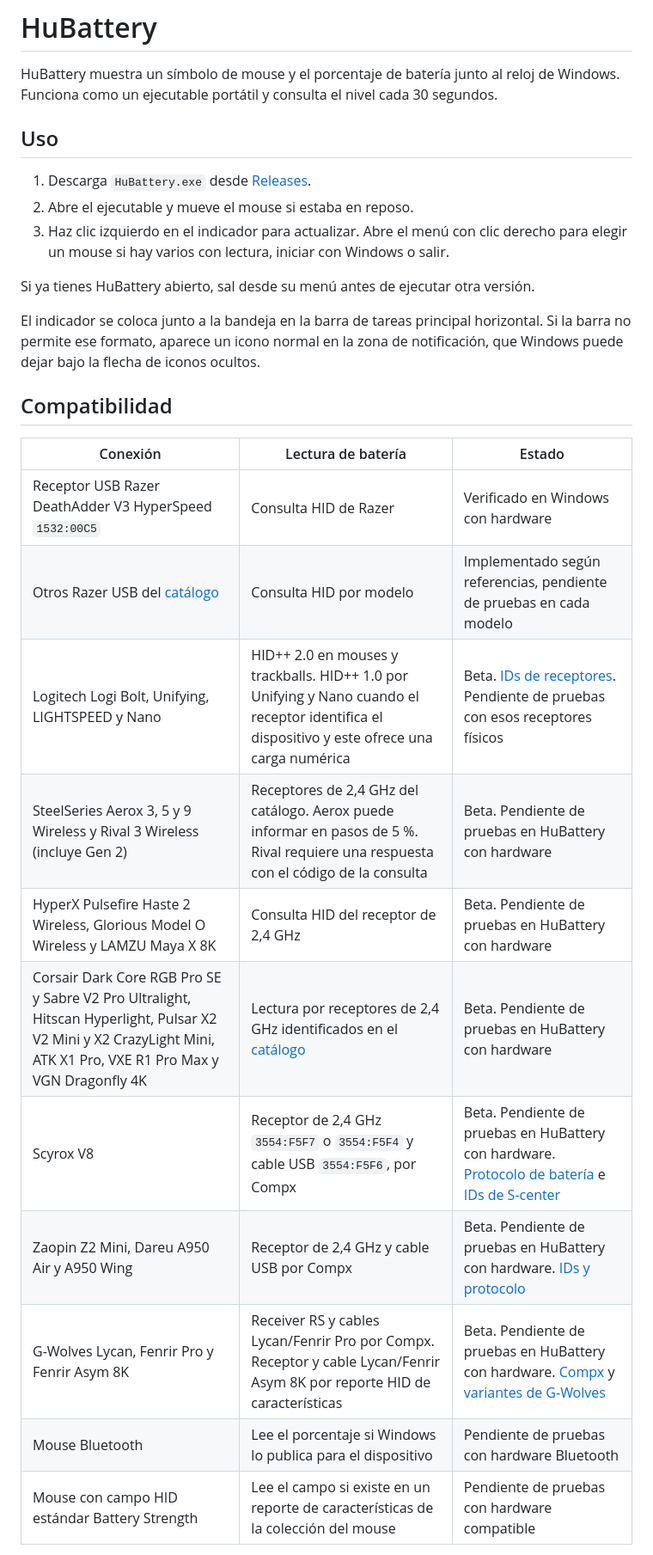
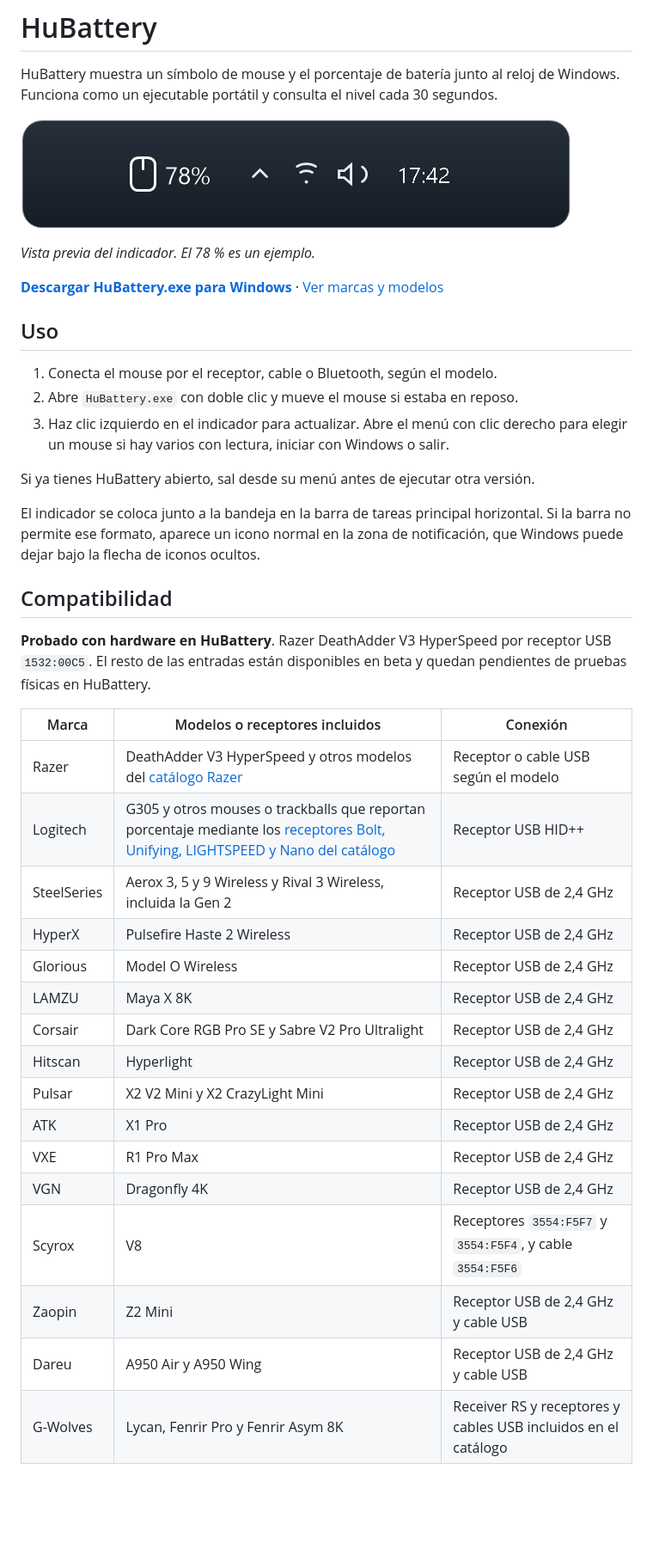
Before and after one commit to ZielCL/HuBattery, a Markdown page: README.md, the part around one of its changes. Shown at 86% size. GitHub-like rendering; pictures changed too: assets/hubattery-barra-de-tareas.png (added); blank space fills up the shorter version.

Commit message:
Muestra una vista previa y las marcas compatibles en el README

```diff
--- a/README.md
+++ b/README.md
@@ -2,10 +2,16 @@
 
 HuBattery muestra un símbolo de mouse y el porcentaje de batería junto al reloj de Windows. Funciona como un ejecutable portátil y consulta el nivel cada 30 segundos.
 
+![Vista previa de HuBattery con un símbolo de mouse y 78 % junto a los iconos de la bandeja y el reloj de Windows](assets/hubattery-barra-de-tareas.png)
+
+*Vista previa del indicador. El 78 % es un ejemplo.*
+
+**[Descargar HuBattery.exe para Windows](https://github.com/ZielCL/HuBattery/releases/download/v0.3.2-beta.1/HuBattery.exe)** · [Ver marcas y modelos](#compatibilidad)
+
 ## Uso
 
-1. Descarga `HuBattery.exe` desde [Releases](https://github.com/ZielCL/HuBattery/releases).
-2. Abre el ejecutable y mueve el mouse si estaba en reposo.
+1. Conecta el mouse por el receptor, cable o Bluetooth, según el modelo.
+2. Abre `HuBattery.exe` con doble clic y mueve el mouse si estaba en reposo.
 3. Haz clic izquierdo en el indicador para actualizar. Abre el menú con clic derecho para elegir un mouse si hay varios con lectura, iniciar con Windows o salir.
 
 Si ya tienes HuBattery abierto, sal desde su menú antes de ejecutar otra versión.
@@ -14,17 +20,24 @@ El indicador se coloca junto a la bandeja en la barra de tareas principal horizo
 
 ## Compatibilidad
 
-| Conexión | Lectura de batería | Estado |
+**Probado con hardware en HuBattery**. Razer DeathAdder V3 HyperSpeed por receptor USB `1532:00C5`. El resto de las entradas están disponibles en beta y quedan pendientes de pruebas físicas en HuBattery.
+
+| Marca | Modelos o receptores incluidos | Conexión |
 | --- | --- | --- |
-| Receptor USB Razer DeathAdder V3 HyperSpeed `1532:00C5` | Consulta HID de Razer | Verificado en Windows con hardware |
-| Otros Razer USB del [catálogo](src/RazerBattery.cs) | Consulta HID por modelo | Implementado según referencias, pendiente de pruebas en cada modelo |
-| Logitech Logi Bolt, Unifying, LIGHTSPEED y Nano | HID++ 2.0 en mouses y trackballs. HID++ 1.0 por Unifying y Nano cuando el receptor identifica el dispositivo y este ofrece una carga numérica | Beta. [IDs de receptores](src/LogitechBattery.cs). Pendiente de pruebas con esos receptores físicos |
-| SteelSeries Aerox 3, 5 y 9 Wireless y Rival 3 Wireless (incluye Gen 2) | Receptores de 2,4 GHz del catálogo. Aerox puede informar en pasos de 5 %. Rival requiere una respuesta con el código de la consulta | Beta. Pendiente de pruebas en HuBattery con hardware |
-| HyperX Pulsefire Haste 2 Wireless, Glorious Model O Wireless y LAMZU Maya X 8K | Consulta HID del receptor de 2,4 GHz | Beta. Pendiente de pruebas en HuBattery con hardware |
-| Corsair Dark Core RGB Pro SE y Sabre V2 Pro Ultralight, Hitscan Hyperlight, Pulsar X2 V2 Mini y X2 CrazyLight Mini, ATK X1 Pro, VXE R1 Pro Max y VGN Dragonfly 4K | Lectura por receptores de 2,4 GHz identificados en el [catálogo](src/VendorMouseBattery.cs) | Beta. Pendiente de pruebas en HuBattery con hardware |
-| Scyrox V8 | Receptor de 2,4 GHz `3554:F5F7` o `3554:F5F4` y cable USB `3554:F5F6`, por Compx | Beta. Pendiente de pruebas en HuBattery con hardware. [Protocolo de batería](https://github.com/Fan4Metal/mouse_tray/blob/master/mouse_tray/drivers/chipset/nordic52.py) e [IDs de S-center](https://github.com/vladkovalch/scyrox-v8-config/blob/main/scyrox_v8_config.py) |
-| Zaopin Z2 Mini, Dareu A950 Air y A950 Wing | Receptor de 2,4 GHz y cable USB por Compx | Beta. Pendiente de pruebas en HuBattery con hardware. [IDs y protocolo](https://github.com/Fan4Metal/mouse_tray/blob/master/mouse_tray/drivers/chipset/nordic52.py) |
-| G-Wolves Lycan, Fenrir Pro y Fenrir Asym 8K | Receiver RS y cables Lycan/Fenrir Pro por Compx. Receptor y cable Lycan/Fenrir Asym 8K por reporte HID de características | Beta. Pendiente de pruebas en HuBattery con hardware. [Compx](https://github.com/Fan4Metal/mouse_tray/blob/master/mouse_tray/drivers/chipset/nordic52.py) y [variantes de G-Wolves](https://github.com/maximelonguepe/gwolves-battery-overlay/blob/main/docs/PROTOCOL.md) |
-| Mouse Bluetooth | Lee el porcentaje si Windows lo publica para el dispositivo | Pendiente de pruebas con hardware Bluetooth |
-| Mouse con campo HID estándar Battery Strength | Lee el campo si existe en un reporte de características de la colección del mouse | Pendiente de pruebas con hardware compatible |
+| Razer | DeathAdder V3 HyperSpeed y otros modelos del [catálogo Razer](src/RazerBattery.cs) | Receptor o cable USB según el modelo |
+| Logitech | G305 y otros mouses o trackballs que reportan porcentaje mediante los [receptores Bolt, Unifying, LIGHTSPEED y Nano del catálogo](src/LogitechBattery.cs) | Receptor USB HID++ |
+| SteelSeries | Aerox 3, 5 y 9 Wireless y Rival 3 Wireless, incluida la Gen 2 | Receptor USB de 2,4 GHz |
+| HyperX | Pulsefire Haste 2 Wireless | Receptor USB de 2,4 GHz |
+| Glorious | Model O Wireless | Receptor USB de 2,4 GHz |
+| LAMZU | Maya X 8K | Receptor USB de 2,4 GHz |
+| Corsair | Dark Core RGB Pro SE y Sabre V2 Pro Ultralight | Receptor USB de 2,4 GHz |
+| Hitscan | Hyperlight | Receptor USB de 2,4 GHz |
+| Pulsar | X2 V2 Mini y X2 CrazyLight Mini | Receptor USB de 2,4 GHz |
+| ATK | X1 Pro | Receptor USB de 2,4 GHz |
+| VXE | R1 Pro Max | Receptor USB de 2,4 GHz |
+| VGN | Dragonfly 4K | Receptor USB de 2,4 GHz |
+| Scyrox | V8 | Receptores `3554:F5F7` y `3554:F5F4`, y cable `3554:F5F6` |
+| Zaopin | Z2 Mini | Receptor USB de 2,4 GHz y cable USB |
+| Dareu | A950 Air y A950 Wing | Receptor USB de 2,4 GHz y cable USB |
+| G-Wolves | Lycan, Fenrir Pro y Fenrir Asym 8K | Receiver RS y receptores y cables USB incluidos en el catálogo |
 
```
Also changed, not shown: other parts of README.md (+4 -1 lines).
